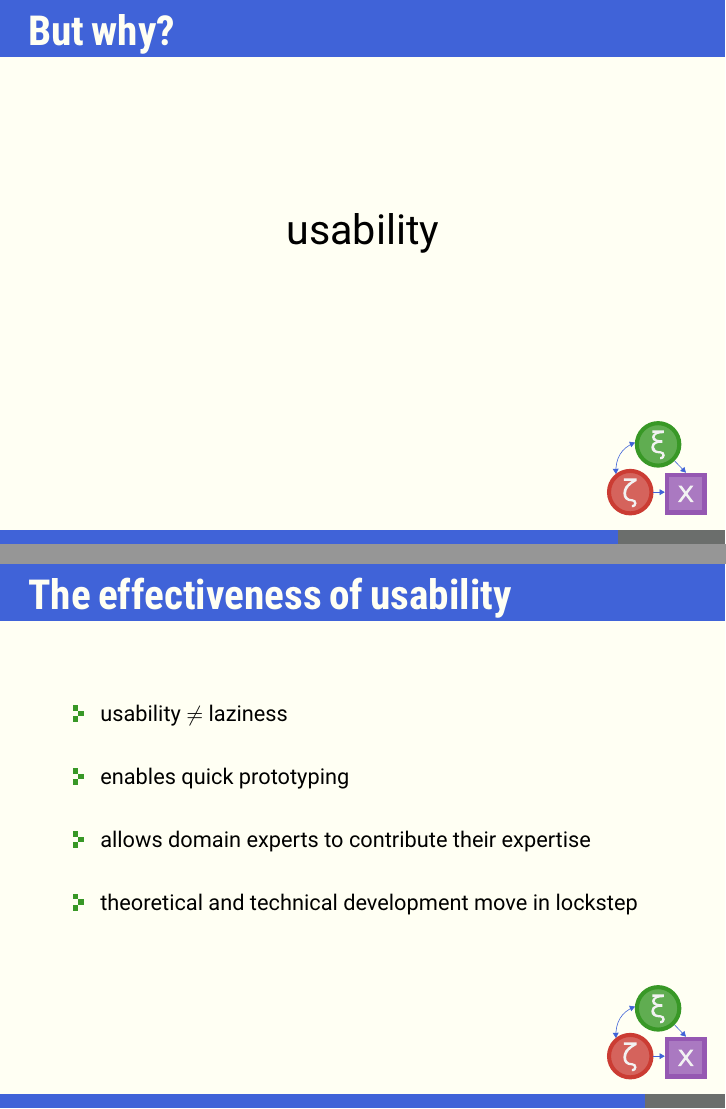
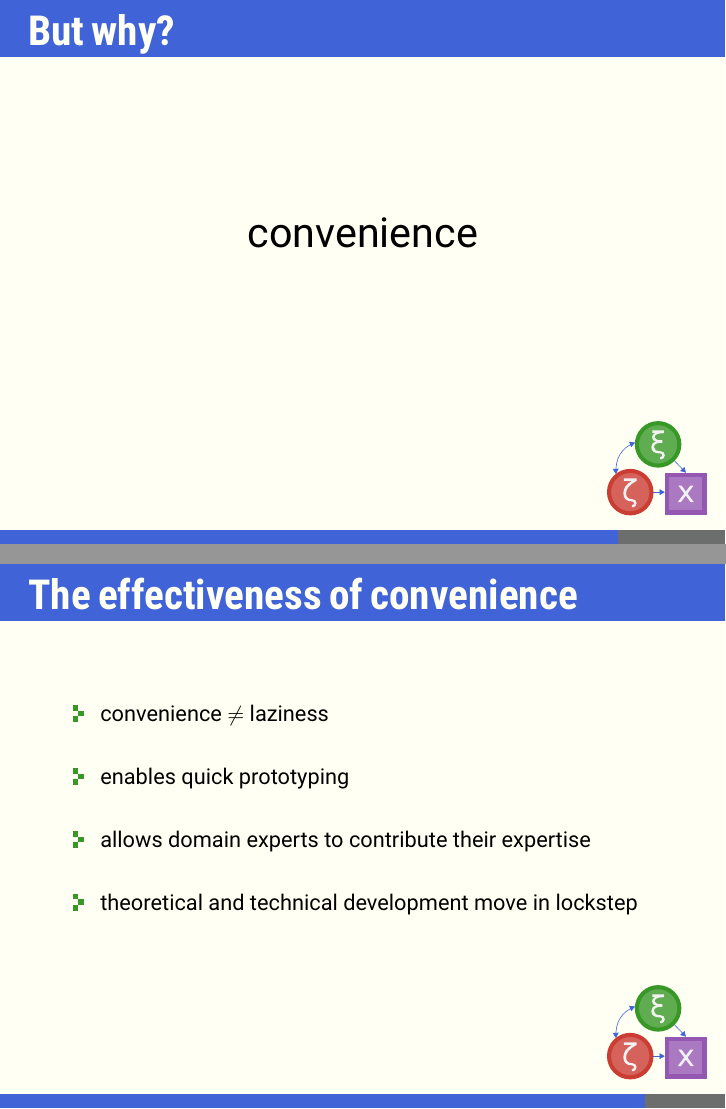
Before and after one commit to StructuralEquationModels/sem-talk, LaTeX slides (presentation.tex): pages 24 and 25 of 28 before the commit and pages 24 and 26 of 29 after it, joined at a grey line. Compiled offline with XeLaTeX; a missing font is replaced by an installed copy or a similar font; a LaTeX package or settings file that is missing is left out.

Commit message:
usability -> convinience

```diff
--- a/presentation.tex
+++ b/presentation.tex
@@ -377,19 +377,19 @@ BenchmarkTools.Trial: 10000 samples with 1 evaluation.
     \end{frame}
 
     \begin{frame}{But why?}
-    \centering \huge usability
+    \centering \huge convenience
     \end{frame}
 
-    \begin{frame}{The effectiveness of usability}
+    \begin{frame}{The effectiveness of convenience}
       \begin{wideitemize}
-        \item usability $\neq$ laziness
-        \item enables quick prototyping
-        \item allows domain experts to contribute their expertise
-        \item theoretical and technical development move in lockstep
+        \item<1-> convenience $\neq$ laziness
+        \item<2> enables quick prototyping
+        \item<2> allows domain experts to contribute their expertise
+        \item<2> theoretical and technical development move in lockstep
       \end{wideitemize}
     \end{frame}
 
-    \begin{frame}{How to improve usability?}
+    \begin{frame}{How to improve convenience?}
       \begin{enumerate}
         \item Extensible Software
         \item Dokumentation
```
